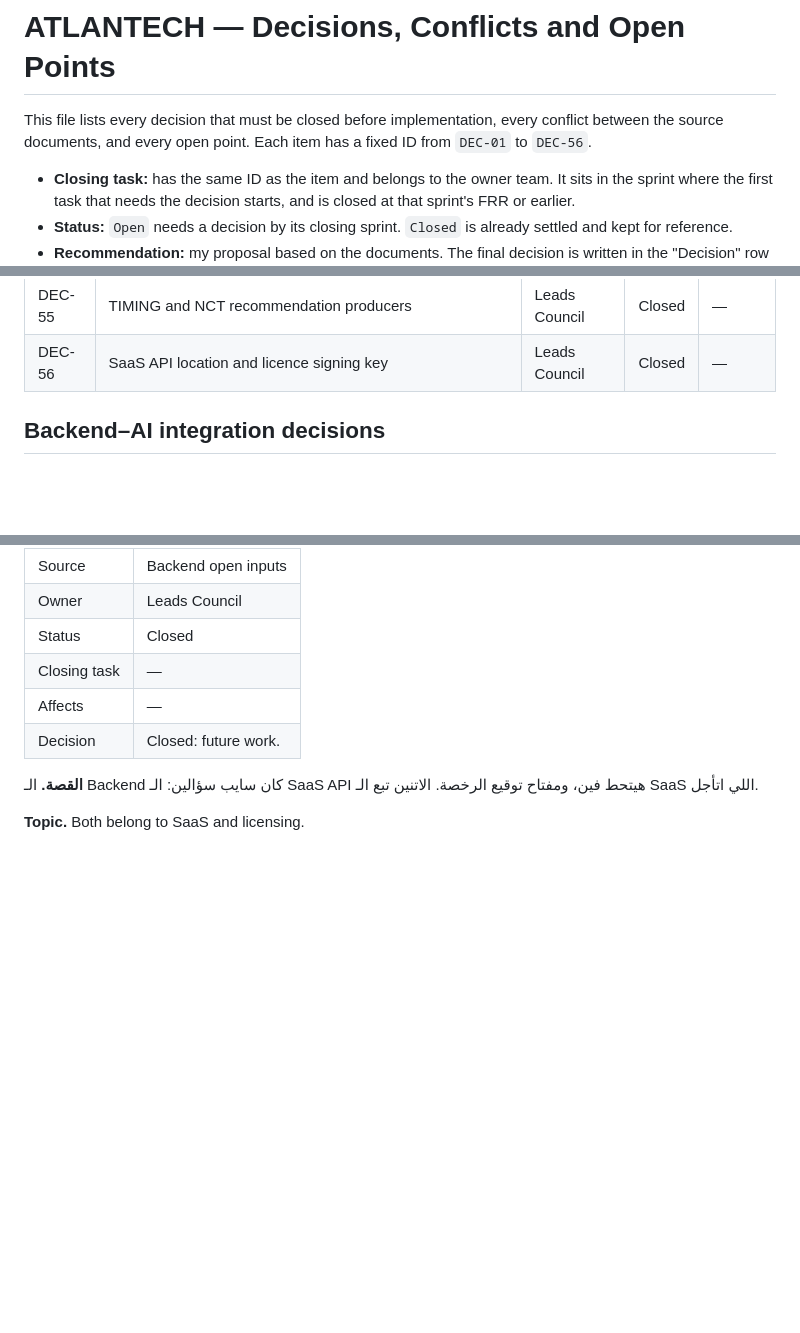
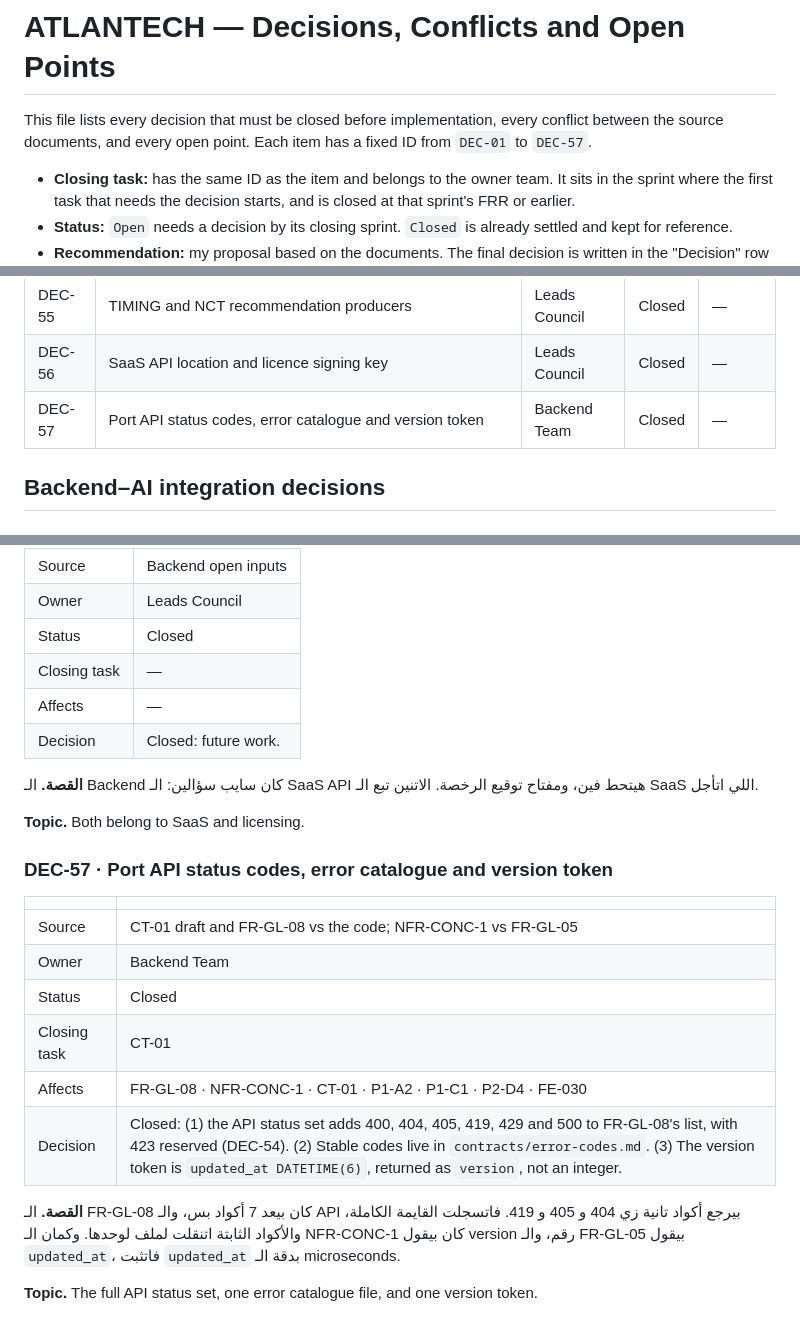
Before and after one commit to Atlantech-project/PortHub, a Markdown page: contracts/ATLANTECH_Decisions.md, 3 parts joined by grey strips. Rendered like a GitHub page; blank space fills up the shorter version.

Commit message:
CT-01: DEC-57, and the Contracts file's CT-01 becomes a summary with a link
Co-Authored-By: Claude Opus 5.5 <noreply@anthropic.com>

```diff
--- a/contracts/ATLANTECH_Decisions.md
+++ b/contracts/ATLANTECH_Decisions.md
@@ -1,6 +1,6 @@
 # ATLANTECH — Decisions, Conflicts and Open Points
 
-This file lists every decision that must be closed before implementation, every conflict between the source documents, and every open point. Each item has a fixed ID from `DEC-01` to `DEC-56`.
+This file lists every decision that must be closed before implementation, every conflict between the source documents, and every open point. Each item has a fixed ID from `DEC-01` to `DEC-57`.
 
 - **Closing task:** has the same ID as the item and belongs to the owner team. It sits in the sprint where the first task that needs the decision starts, and is closed at that sprint's FRR or earlier.
 - **Status:** `Open` needs a decision by its closing sprint. `Closed` is already settled and kept for reference.
@@ -67,6 +67,7 @@ This file lists every decision that must be closed before implementation, every
 | DEC-54 | Licence, SaaS and READ_ONLY in the task files | Leads Council | Closed | — |
 | DEC-55 | TIMING and NCT recommendation producers | Leads Council | Closed | — |
 | DEC-56 | SaaS API location and licence signing key | Leads Council | Closed | — |
+| DEC-57 | Port API status codes, error catalogue and version token | Backend Team | Closed | — |
 
 ## Backend–AI integration decisions
 
@@ -1501,3 +1502,22 @@ This file lists every decision that must be closed before implementation, every
 </div>
 
 **Topic.** Both belong to SaaS and licensing.
+
+### DEC-57 · Port API status codes, error catalogue and version token
+
+| | |
+| --- | --- |
+| Source | CT-01 draft and FR-GL-08 vs the code; NFR-CONC-1 vs FR-GL-05 |
+| Owner | Backend Team |
+| Status | Closed |
+| Closing task | CT-01 |
+| Affects | FR-GL-08 · NFR-CONC-1 · CT-01 · P1-A2 · P1-C1 · P2-D4 · FE-030 |
+| Decision | Closed: (1) the API status set adds 400, 404, 405, 419, 429 and 500 to FR-GL-08's list, with 423 reserved (DEC-54). (2) Stable codes live in `contracts/error-codes.md`. (3) The version token is `updated_at DATETIME(6)`, returned as `version`, not an integer. |
+
+<div dir="rtl">
+
+**القصة.** الـ FR-GL-08 كان بيعد 7 أكواد بس، والـ API بيرجع أكواد تانية زي 404 و 405 و 419. فاتسجلت القايمة الكاملة، والأكواد الثابتة اتنقلت لملف لوحدها. وكمان الـ NFR-CONC-1 كان بيقول version رقم، والـ FR-GL-05 بيقول `updated_at`، فاتثبت `updated_at` بدقة الـ microseconds.
+
+</div>
+
+**Topic.** The full API status set, one error catalogue file, and one version token.
```
Also changed, not shown: contracts/ATLANTECH_Contracts.md (+6 -41 lines).
